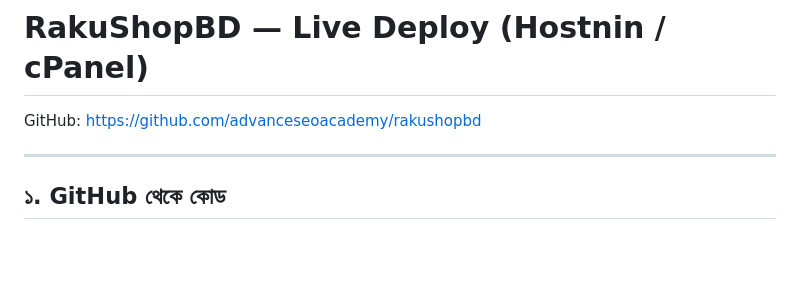
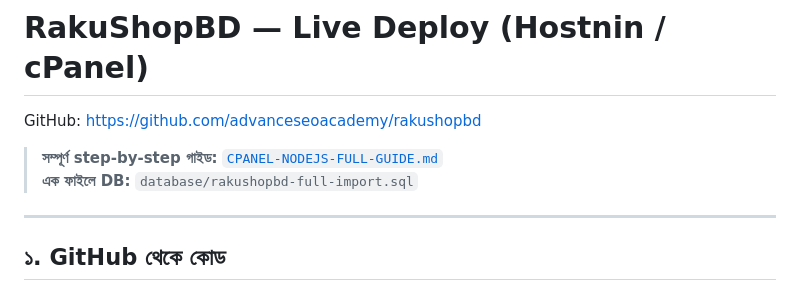
Before and after one commit to advanceseoacademy/rakushopbd, a Markdown page: DEPLOY.md, the part around the change. Drawn GitHub-style; blank space fills up the shorter version.

```diff
--- a/DEPLOY.md
+++ b/DEPLOY.md
@@ -1,6 +1,9 @@
 # RakuShopBD — Live Deploy (Hostnin / cPanel)
 
 GitHub: https://github.com/advanceseoacademy/rakushopbd
+
+> **সম্পূর্ণ step-by-step গাইড:** [`CPANEL-NODEJS-FULL-GUIDE.md`](CPANEL-NODEJS-FULL-GUIDE.md)
+> **এক ফাইলে DB:** `database/rakushopbd-full-import.sql`
 
 ---
 
```
Also changed, not shown: CPANEL-NODEJS-FULL-GUIDE.md (added, +390 -0 lines), README.md (+6 -0 lines).
